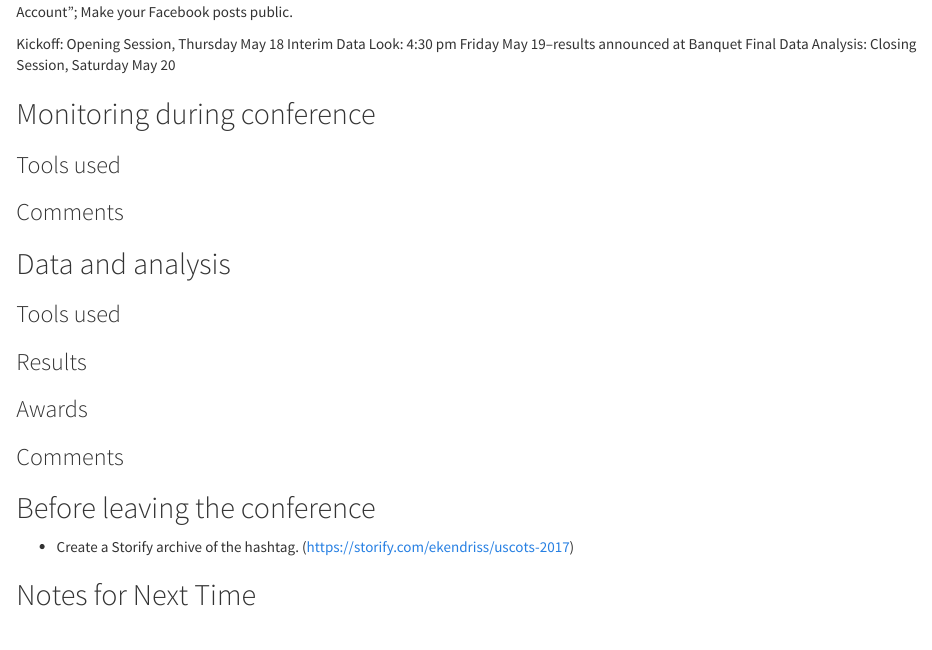
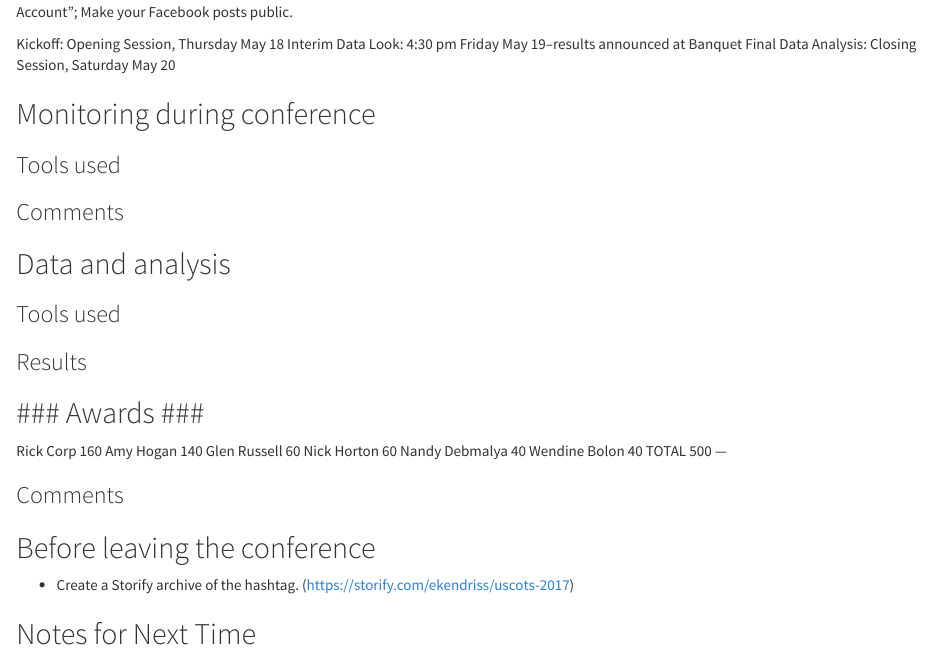
Before and after one commit to ballykea/USCOTS-eCOTS-socialmedia-AAR, an R Markdown document (AAR.Rmd): the page in a window 1100 px wide, from 870 px down. Rendered offline with R 4.5, knitr and Pandoc, with nearby package versions.

Commit message:
Update AAR.Rmd

```diff
--- a/AAR.Rmd
+++ b/AAR.Rmd
@@ -55,6 +55,15 @@ Final Data Analysis: Closing Session, Saturday May 20
 ### Results ###
 
 ### Awards ###
+---
+Rick Corp	160
+Amy Hogan	140
+Glen Russell	60
+Nick Horton	60
+Nandy Debmalya	40
+Wendine Bolon	40
+TOTAL	500
+---
 
 ### Comments ###
 
```
